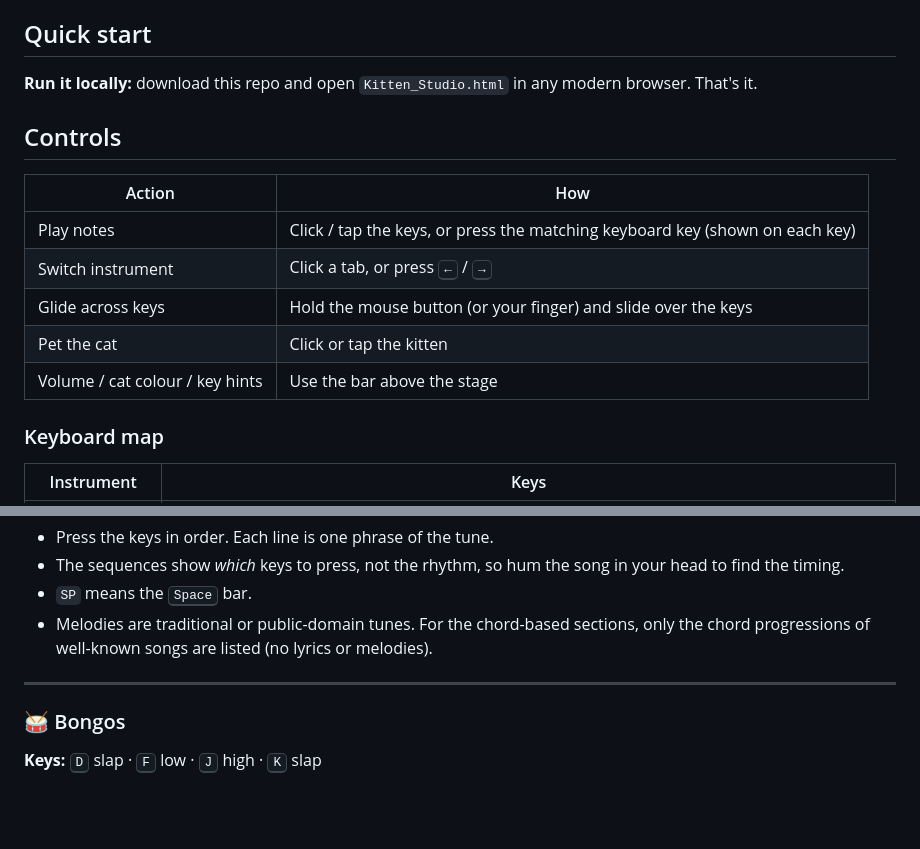
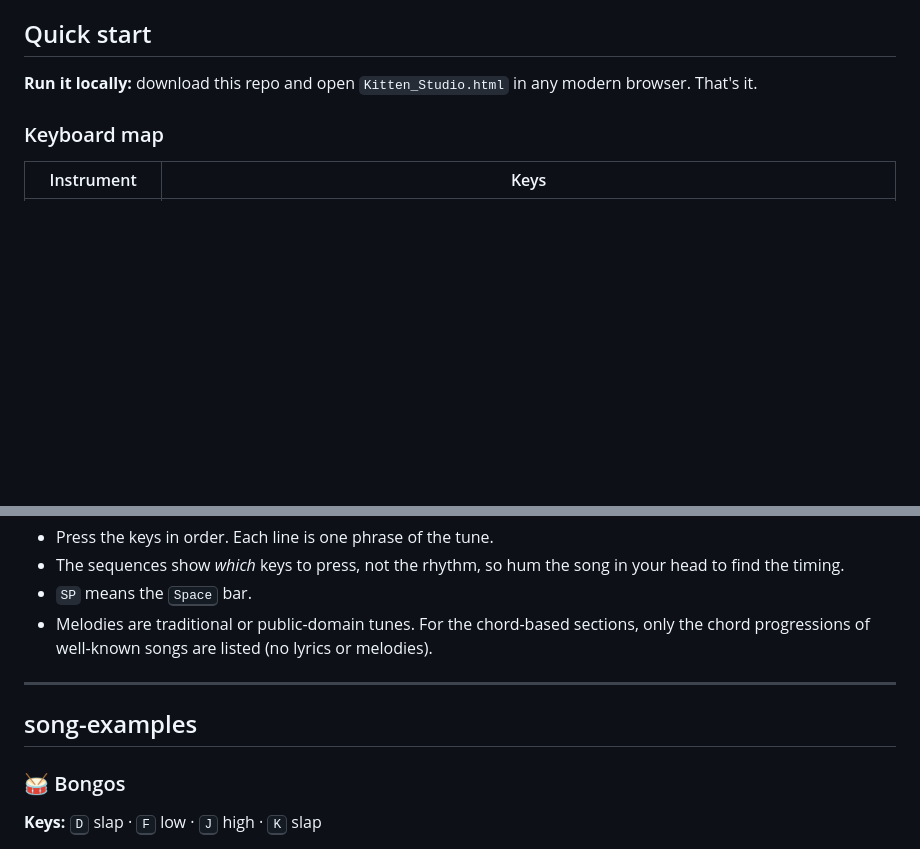
Before and after one commit to 2Offensive/Kitten-studio, a Markdown page: README.md, 2 parts joined by grey strips. Rendered like a GitHub page; blank space fills up the shorter version.

Commit message:
Update README with song examples and remove controls
Removed controls section and added song examples section.

```diff
--- a/README.md
+++ b/README.md
@@ -41,16 +41,6 @@ There is **nothing to install**: the whole app is a single HTML file with no dep
 **Run it locally:** download this repo and open `Kitten_Studio.html` in any modern browser. That's it.
 
 
-## Controls
-
-| Action | How |
-| --- | --- |
-| Play notes | Click / tap the keys, or press the matching keyboard key (shown on each key) |
-| Switch instrument | Click a tab, or press <kbd>←</kbd> / <kbd>→</kbd> |
-| Glide across keys | Hold the mouse button (or your finger) and slide over the keys |
-| Pet the cat | Click or tap the kitten |
-| Volume / cat colour / key hints | Use the bar above the stage |
-
 ### Keyboard map
 
 | Instrument | Keys |
@@ -85,6 +75,10 @@ Each instrument has its own section below with its **keys**, a few **notes** abo
 - `SP` means the <kbd>Space</kbd> bar.
 - Melodies are traditional or public-domain tunes. For the chord-based sections, only the chord progressions of well-known songs are listed (no lyrics or melodies).
 ---
+
+
+## song-examples
+
 
 ### 🥁 Bongos
 
```
Also changed, not shown: other parts of README.md (+1 -1 lines).
